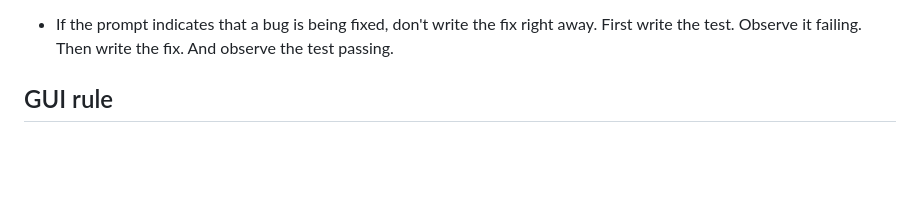
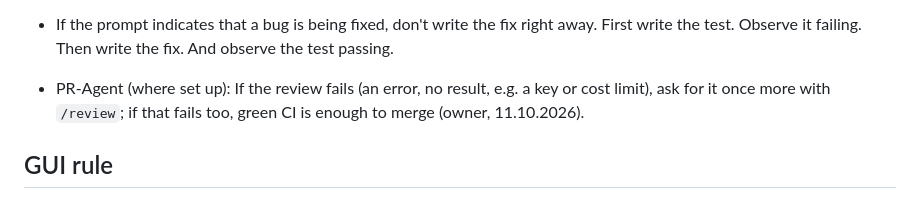
Before and after one commit to shrippen/hansei, a Markdown page: agent.md, the part around the change. Rendered like a GitHub page; blank space fills up the shorter version.

Commit message:
Merge on green CI when the review fails twice
The owner decided on 11.10.2026 that a failed PR-Agent review (error,
no result, key or cost limit) must not block merges. Ask once more
with /review; if that fails too, green CI is enough.

Co-Authored-By: Claude Opus 5.5 <noreply@anthropic.com>

```diff
--- a/agent.md
+++ b/agent.md
@@ -37,6 +37,8 @@ Rule 7: Use the body to explain what and why vs. how. Assume the code explains t
         the message must explain the context and reasoning.
 
 - If the prompt indicates that a bug is being fixed, don't write the fix right away. First write the test. Observe it failing. Then write the fix. And observe the test passing.
+
+- PR-Agent (where set up): If the review fails (an error, no result, e.g. a key or cost limit), ask for it once more with `/review`; if that fails too, green CI is enough to merge (owner, 11.10.2026).
 
 ## GUI rule
 
```
